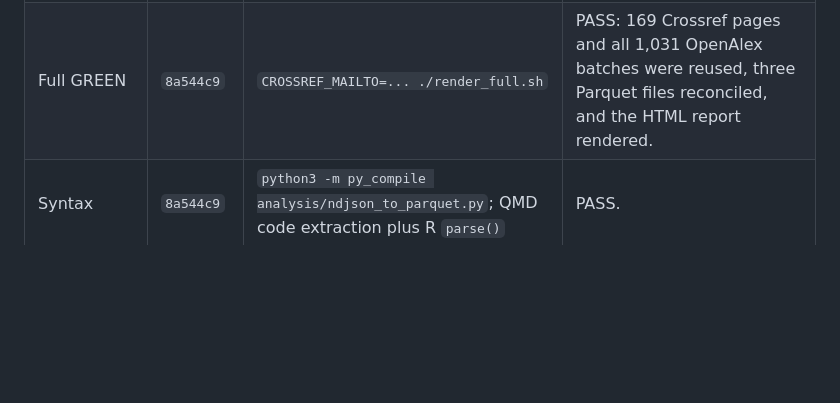
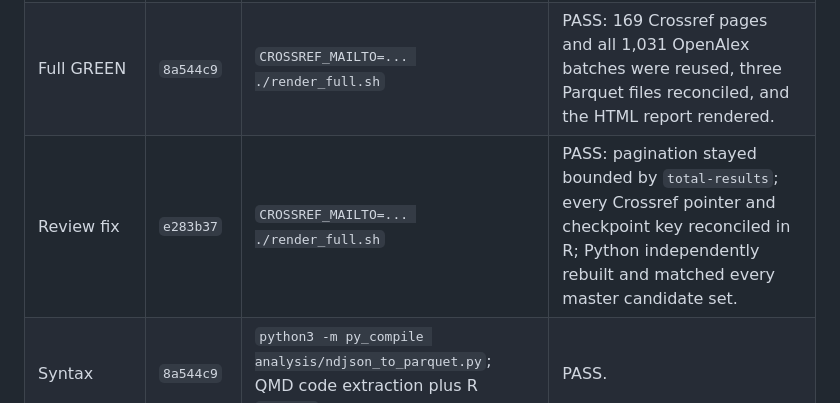
Before and after one commit to YannJY02/InvisibleResearch, a Markdown page: docs/testing/ojs-journal-enrichment-qmd.tdd.md, the part around the change. GitHub-like rendering; blank space fills up the shorter version.

Commit message:
docs(ojs): record review qualification

```diff
--- a/docs/testing/ojs-journal-enrichment-qmd.tdd.md
+++ b/docs/testing/ojs-journal-enrichment-qmd.tdd.md
@@ -187,6 +187,7 @@ Crossref outcomes whose candidate keys resolve to lossless page checkpoints.
 | Missing-contact check | `8a544c9` | `env -u CROSSREF_MAILTO ./render_full.sh` | Exit 1 in `packages-and-paths`: full mode required a contact email before retrieval. |
 | Sample GREEN | `8a544c9` | `./render_sample.sh` | PASS: the fixed ten-case sample rendered with no full-mode contact requirement. |
 | Full GREEN | `8a544c9` | `CROSSREF_MAILTO=... ./render_full.sh` | PASS: 169 Crossref pages and all 1,031 OpenAlex batches were reused, three Parquet files reconciled, and the HTML report rendered. |
+| Review fix | `e283b37` | `CROSSREF_MAILTO=... ./render_full.sh` | PASS: pagination stayed bounded by `total-results`; every Crossref pointer and checkpoint key reconciled in R; Python independently rebuilt and matched every master candidate set. |
 | Syntax | `8a544c9` | `python3 -m py_compile analysis/ndjson_to_parquet.py`; QMD code extraction plus R `parse()` | PASS. |
 | Repository regression | `8a544c9` | `uv run --with pytest --with pandas --with pyarrow pytest` | 25 passed; the same two baseline failures recorded for #99 remained. |
 
```
